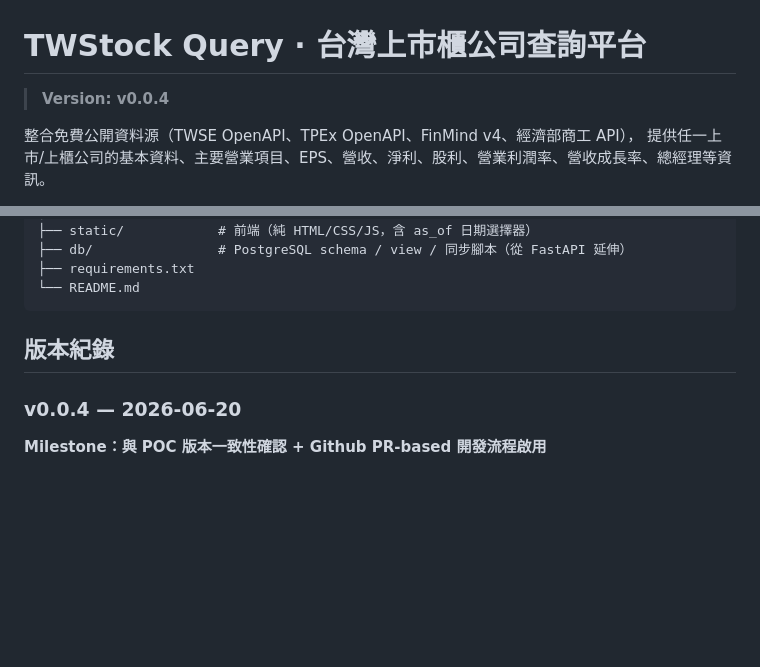
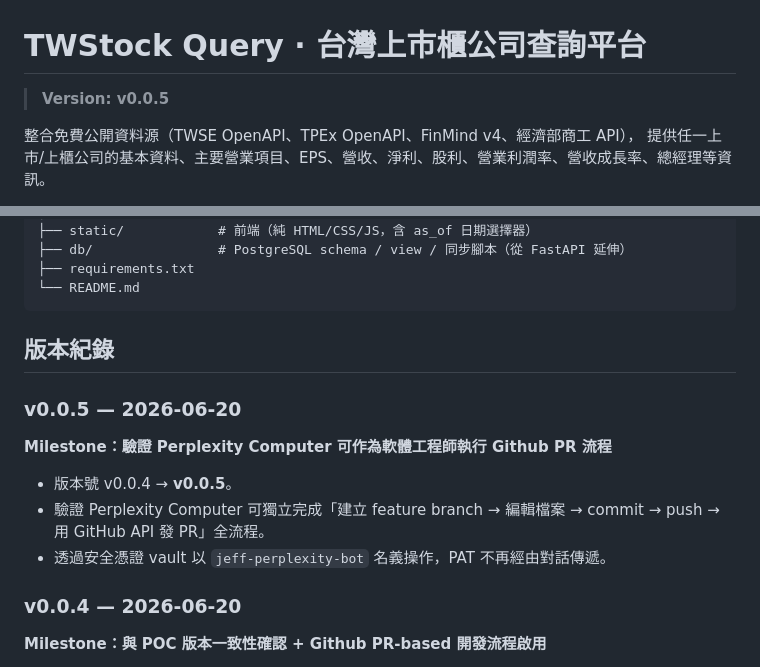
Before and after one commit to jeffrey82221/twstock_api, a Markdown page: README.md, 2 parts joined by grey strips. GitHub-like rendering; blank space fills up the shorter version.

Commit message:
docs: bump version to v0.0.5
Add v0.0.5 entry to version history:
- Verify Perplexity Computer can execute the full GitHub PR workflow
  (branch -> edit -> commit -> push -> open PR via GitHub API) as a software engineer
- Operate under the jeff-perplexity-bot identity via secure credential vault

```diff
--- a/README.md
+++ b/README.md
@@ -1,6 +1,6 @@
 # TWStock Query · 台灣上市櫃公司查詢平台
 
-> **Version: v0.0.4**
+> **Version: v0.0.5**
 
 整合免費公開資料源（TWSE OpenAPI、TPEx OpenAPI、FinMind v4、經濟部商工 API），
 提供任一上市/上櫃公司的基本資料、主要營業項目、EPS、營收、淨利、股利、營業利潤率、營收成長率、總經理等資訊。
@@ -85,6 +85,14 @@ twstock_api/
 
 ## 版本紀錄
 
+### v0.0.5 — 2026-06-20
+
+**Milestone：驗證 Perplexity Computer 可作為軟體工程師執行 Github PR 流程**
+
+- 版本號 v0.0.4 → **v0.0.5**。
+- 驗證 Perplexity Computer 可獨立完成「建立 feature branch → 編輯檔案 → commit → push → 用 GitHub API 發 PR」全流程。
+- 透過安全憑證 vault 以 `jeff-perplexity-bot` 名義操作，PAT 不再經由對話傳遞。
+
 ### v0.0.4 — 2026-06-20
 
 **Milestone：與 POC 版本一致性確認 + Github PR-based 開發流程啟用**
```
